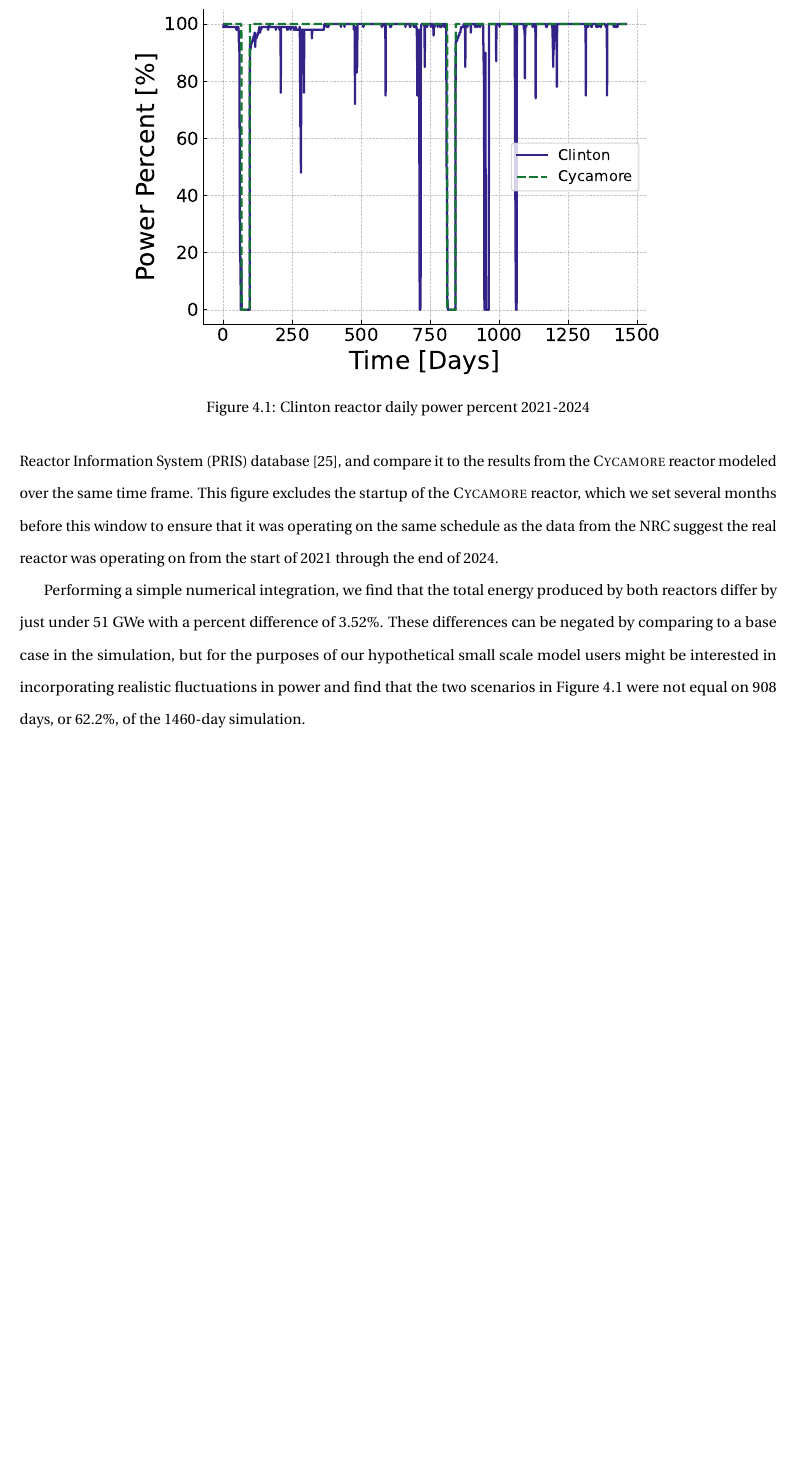
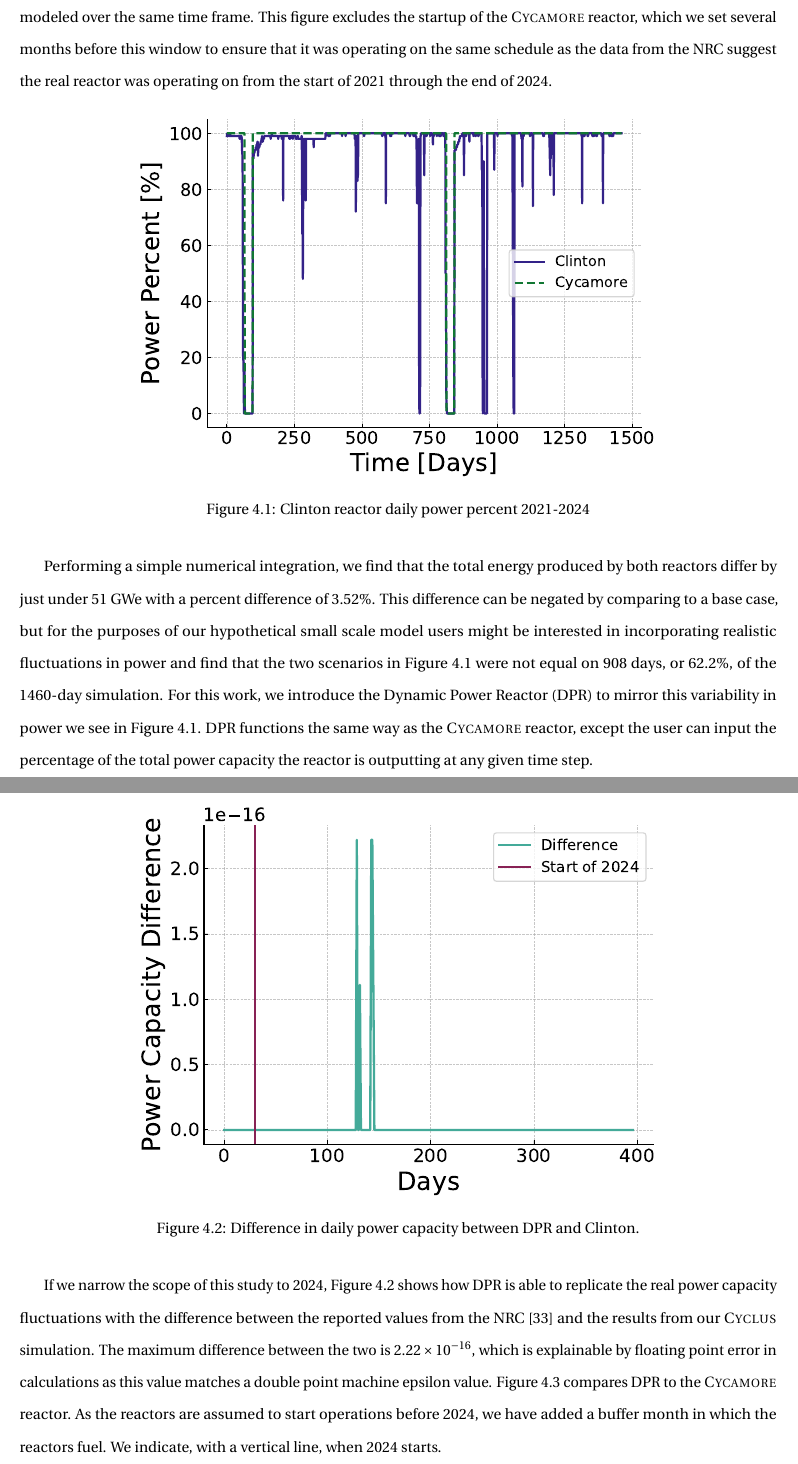
Before and after one commit to nsryan2/2024-ryan-ms, a LaTeX thesis (main.tex, which reads acros.tex, dpr_method.tex): part of page 65 of 81 before the commit and two parts of pages 65 and 66 of 83 after it, the two joined at a grey line, cut so that both start at the same text, the shorter picture padded with empty space. Compiled offline with pdfLaTeX.

Commit message:
add dpr section, plots, and stats

```diff
--- a/acros.tex
+++ b/acros.tex
@@ -59,3 +59,5 @@
 \newacronym{xe}{Xe-100}{X-Energy Xe-100}
 \newacronym{fcm}{FCM}{Fully Ceramic Microencapsulated}
 \newacronym{ornl}{ORNL}{Oak Ridge National Laboratory}
+\newacronym{dpr}{DPR}{Dynamic Power Reactor}
+\newacronym{clinton}{Clinton}{Clinton Clean Energy Center}
--- a/dpr_method.tex
+++ b/dpr_method.tex
@@ -3,13 +3,24 @@
 
 The \gls{nrc} publishes a daily Power Reactor Status report for each reactor operating under its jurisdiction \cite{nrc_power_2025}. These reports contain, amongst other things, a the percentage of the total power capacity at which the operators say the reactor operated. In the case of a fuel cycle simulation containing a small number of reactors or a full fleet simulation over a short time period, the differences in the power predicted by the \cycamore reactor and reality can diverge.
 
-Figure \ref{fig:pp_full} we examine the single reactor operating at the Clinton Clean Energy Center, with a reference unit power capacity (i.e., net power) of 1062 MWe according to the \gls{iaea} \gls{pris} database \cite{IAEA_PRIS}, and compare it to the results from the \cycamore reactor modeled over the same time frame. This figure excludes the startup of the \cycamore reactor, which we set several months before this window to ensure that it was operating on the same schedule as the data from the \gls{nrc} suggest the real reactor was operating on from the start of 2021 through the end of 2024.
+Figure \ref{fig:pp_full} we examine the single reactor operating at the \gls{clinton}, with a reference unit power capacity (i.e., net power) of 1062 MWe according to the \gls{iaea} \gls{pris} database \cite{IAEA_PRIS}, and compare it to the results from the \cycamore reactor modeled over the same time frame. This figure excludes the startup of the \cycamore reactor, which we set several months before this window to ensure that it was operating on the same schedule as the data from the \gls{nrc} suggest the real reactor was operating on from the start of 2021 through the end of 2024.
 
-\begin{figure}
+\begin{figure}[H]
   \centering
-  \includegraphics[scale=0.7]{images/power_reactor/power_percent_clinton_fake.pdf}
-  \caption{Clinton reactor daily power percent 2021-2024}
+  \includegraphics[width=0.7\linewidth]{images/power_reactor/power_percent_clinton_fake.pdf}
+  \caption{\gls{clinton} reactor daily power percent 2021-2024}
   \label{fig:pp_full}
 \end{figure}
 
-Performing a simple numerical integration, we find that the total energy produced by both reactors differ by just under 51 GWe with a percent difference of 3.52\%. These differences can be negated by comparing to a base case in the simulation, but for the purposes of our hypothetical small scale model users might be interested in incorporating realistic fluctuations in power and find that the two scenarios in Figure \ref{fig:pp_full} were not equal on 908 days, or 62.2\%, of the 1460-day simulation.
+Performing a simple numerical integration, we find that the total energy produced by both reactors differ by just under 51 GWe with a percent difference of 3.52\%. This difference can be negated by comparing to a base case, but for the purposes of our hypothetical small scale model users might be interested in incorporating realistic fluctuations in power and find that the two scenarios in Figure \ref{fig:pp_full} were not equal on 908 days, or 62.2\%, of the 1460-day simulation. For this work, we introduce the \gls{dpr} to mirror this variability in power we see in Figure \ref{fig:pp_full}. \gls{dpr} functions the same way as the \cycamore reactor, except the user can input the percentage of the total power capacity the reactor is outputting at any given time step.
+
+
+\begin{figure}[H]
+  \centering
+  \includegraphics[width=0.7\linewidth]{images/power_reactor/dpr_diff.pdf}
+  \caption{Difference in daily power capacity between \gls{dpr} and \gls{clinton}.}
+  \label{fig:dpr_clinton_diff}
+\end{figure}
+
+
+If we narrow the scope of this study to 2024, Figure \ref{fig:dpr_clinton_diff} shows how \gls{dpr} is able to replicate the real power capacity fluctuations with the difference between the reported values from the \gls{nrc} \cite{nrc_power_2025} and the results from our \cyclus simulation. The maximum difference between the two is $2.22 \times 10^{-16}$, which is explainable by floating point error in calculations as this value matches a double point machine epsilon value. Figure \ref{fig:dpr_cycamore_power} compares \gls{dpr} to the \cycamore reactor. As the reactors are assumed to start operations before 2024, we have added a buffer month in which the reactors fuel. We indicate, with a vertical line, when 2024 starts.
@@ -15,0 +33,2 @@ Performing a simple numerical integration, we find that the total energy produce
+  \label{fig:dpr_cycamore_power}
+\end{figure}
```
Also changed, not shown: images/power_reactor/dpr_cycamore_energy.pdf (added), images/power_reactor/dpr_diff.pdf (added), dpr_method.tex (6 more changed lines).
